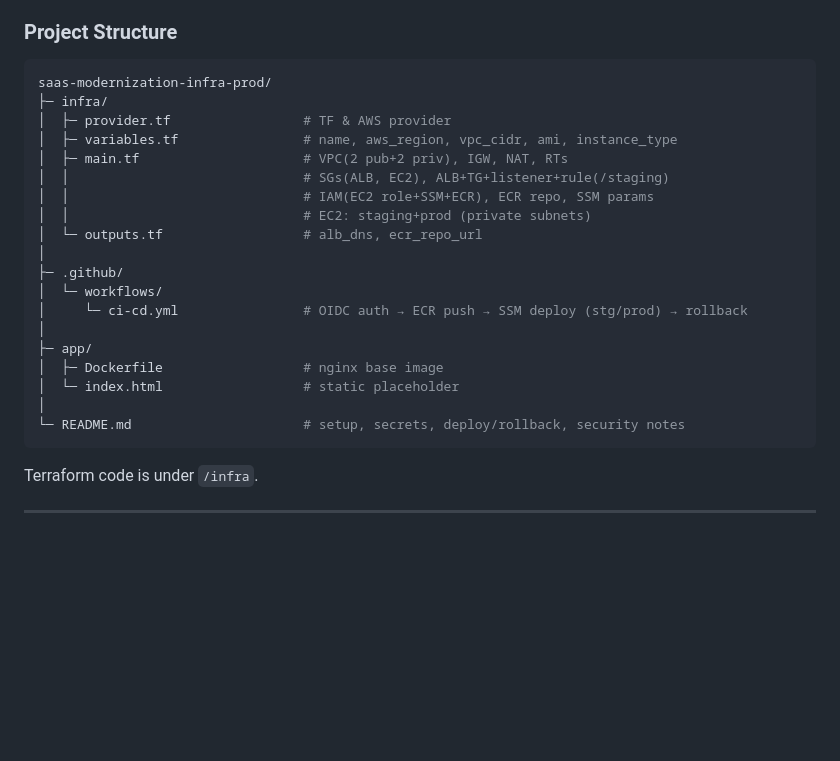
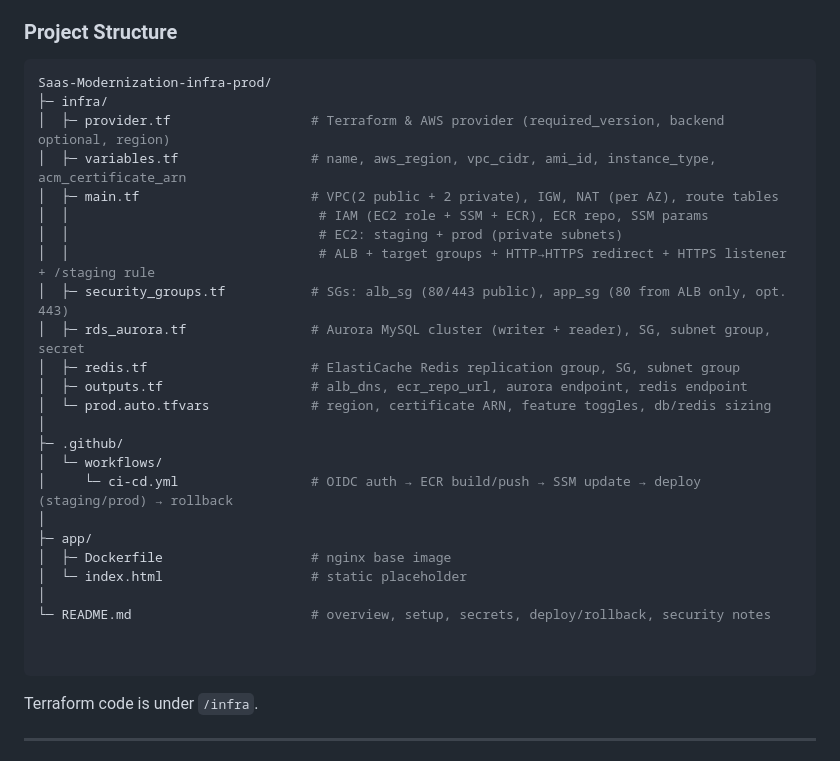
Before and after one commit to tarikbaki/SaaS-Modernization-Infrastructure-Automation-Deployment-Pipeline, a Markdown page: README.md, the part around the change. Rendered like a GitHub page; blank space fills up the shorter version.

Commit message:
Updated project tree documentation in README.md

````diff
--- a/README.md
+++ b/README.md
@@ -42,25 +42,31 @@ Key business benefits:
 ### Project Structure
 
 ```bash
-saas-modernization-infra-prod/
+Saas-Modernization-infra-prod/
 ├─ infra/
-│  ├─ provider.tf                 # TF & AWS provider
-│  ├─ variables.tf                # name, aws_region, vpc_cidr, ami, instance_type
-│  ├─ main.tf                     # VPC(2 pub+2 priv), IGW, NAT, RTs
-│  │                              # SGs(ALB, EC2), ALB+TG+listener+rule(/staging)
-│  │                              # IAM(EC2 role+SSM+ECR), ECR repo, SSM params
-│  │                              # EC2: staging+prod (private subnets)
-│  └─ outputs.tf                  # alb_dns, ecr_repo_url
+│  ├─ provider.tf                  # Terraform & AWS provider (required_version, backend optional, region)
+│  ├─ variables.tf                 # name, aws_region, vpc_cidr, ami_id, instance_type, acm_certificate_arn
+│  ├─ main.tf                      # VPC(2 public + 2 private), IGW, NAT (per AZ), route tables
+│  │                                # IAM (EC2 role + SSM + ECR), ECR repo, SSM params
+│  │                                # EC2: staging + prod (private subnets)
+│  │                                # ALB + target groups + HTTP→HTTPS redirect + HTTPS listener + /staging rule
+│  ├─ security_groups.tf           # SGs: alb_sg (80/443 public), app_sg (80 from ALB only, opt. 443)
+│  ├─ rds_aurora.tf                # Aurora MySQL cluster (writer + reader), SG, subnet group, secret
+│  ├─ redis.tf                     # ElastiCache Redis replication group, SG, subnet group
+│  ├─ outputs.tf                   # alb_dns, ecr_repo_url, aurora endpoint, redis endpoint
+│  └─ prod.auto.tfvars             # region, certificate ARN, feature toggles, db/redis sizing
 │
 ├─ .github/
 │  └─ workflows/
-│     └─ ci-cd.yml                # OIDC auth → ECR push → SSM deploy (stg/prod) → rollback
+│     └─ ci-cd.yml                 # OIDC auth → ECR build/push → SSM update → deploy (staging/prod) → rollback
 │
 ├─ app/
-│  ├─ Dockerfile                  # nginx base image
-│  └─ index.html                  # static placeholder
+│  ├─ Dockerfile                   # nginx base image
+│  └─ index.html                   # static placeholder
 │
-└─ README.md                      # setup, secrets, deploy/rollback, security notes
+└─ README.md                       # overview, setup, secrets, deploy/rollback, security notes
+
+
 ```
 
 Terraform code is under `/infra`.
````
